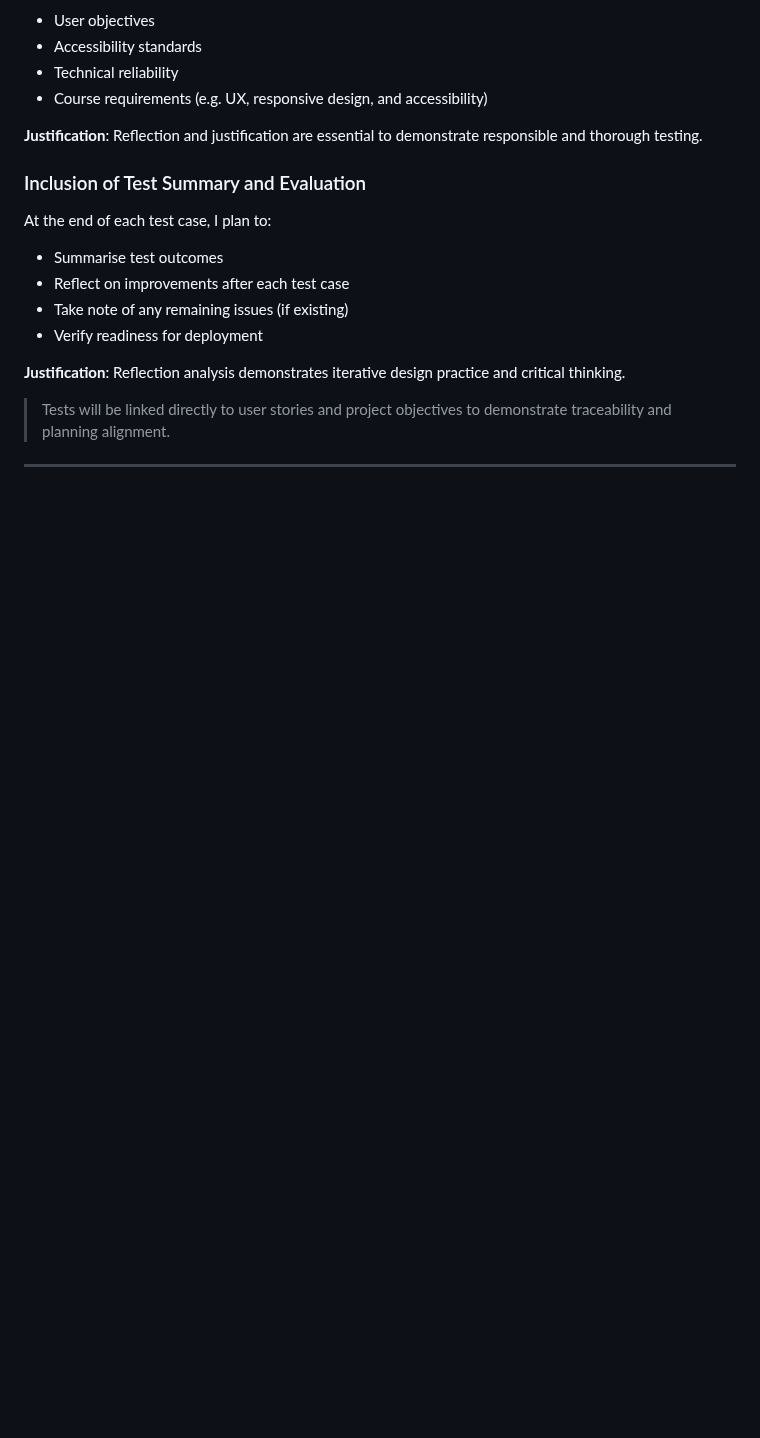
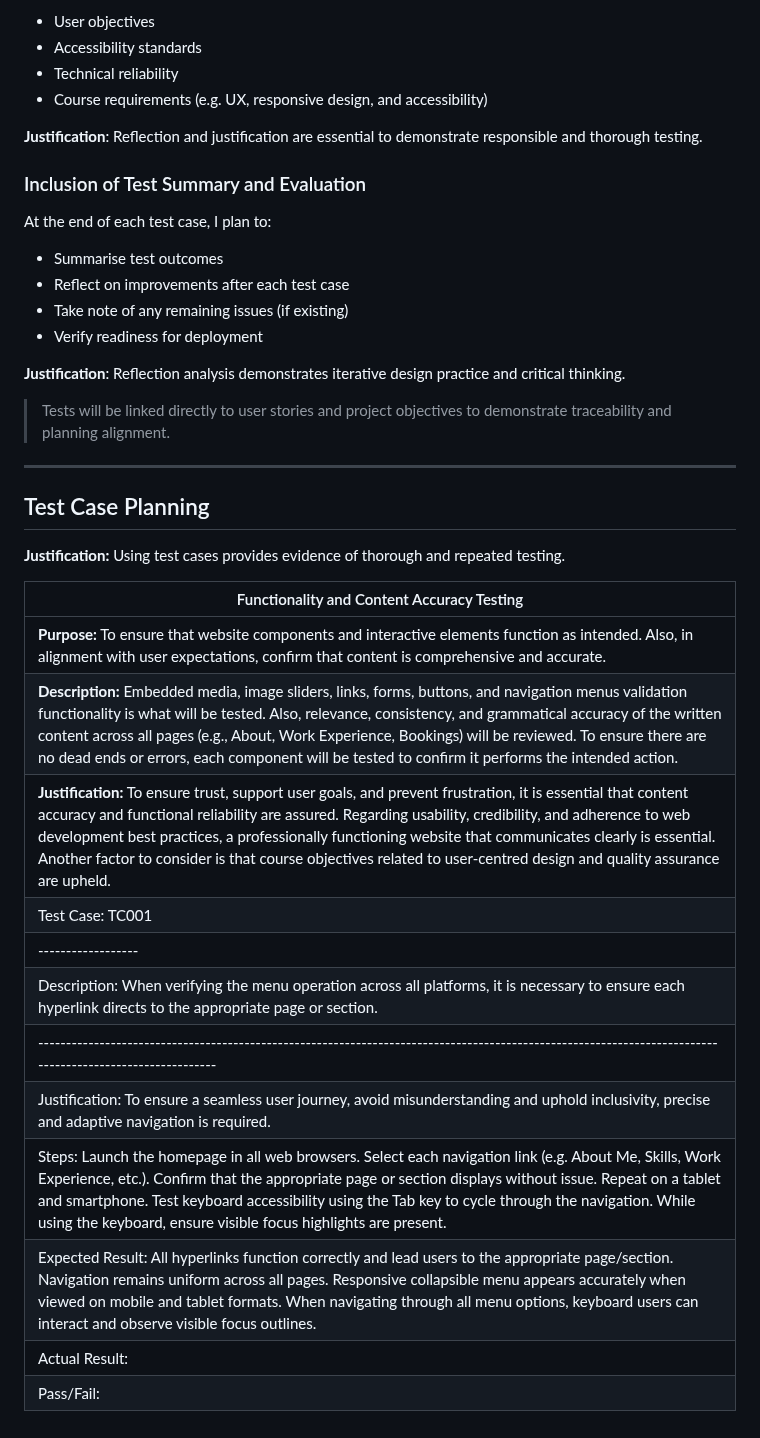
Before and after one commit to rpires71/milestone1, a Markdown page: README.md, the part around the change. Rendered like a GitHub page; blank space fills up the shorter version.

Commit message:
Update README.md
Test Case Planning - Functionality and Content Accuracy Testing v1

```diff
--- a/README.md
+++ b/README.md
@@ -2151,3 +2151,22 @@ At the end of each test case, I plan to:
 > Tests will be linked directly to user stories and project objectives to demonstrate traceability and planning alignment.
 
 ---
+
+## Test Case Planning
+
+**Justification:** Using test cases provides evidence of thorough and repeated testing.
+
+| Functionality and Content Accuracy Testing |
+|--------------------------------------------|
+| **Purpose:** To ensure that website components and interactive elements function as intended. Also, in alignment with user expectations, confirm that content is comprehensive and accurate. |
+| **Description:** Embedded media, image sliders, links, forms, buttons, and navigation menus validation functionality is what will be tested. Also, relevance, consistency, and grammatical accuracy of the written content across all pages (e.g., About, Work Experience, Bookings) will be reviewed. To ensure there are no dead ends or errors, each component will be tested to confirm it performs the intended action. |
+| **Justification:** To ensure trust, support user goals, and prevent frustration, it is essential that content accuracy and functional reliability are assured. Regarding usability, credibility, and adherence to web development best practices, a professionally functioning website that communicates clearly is essential. Another factor to consider is that course objectives related to user-centred design and quality assurance are upheld. |
+| Test Case: TC001 | Feature: Navigation Menu |
+|------------------|--------------------------|
+| Description: When verifying the menu operation across all platforms, it is necessary to ensure each hyperlink directs to the appropriate page or section. |
+|----------------------------------------------------------------------------------------------------------------------------------------------------------|
+| Justification: To ensure a seamless user journey, avoid misunderstanding and uphold inclusivity, precise and adaptive navigation is required.             |
+| Steps: Launch the homepage in all web browsers. Select each navigation link (e.g. About Me, Skills, Work Experience, etc.). Confirm that the appropriate page or section displays without issue. Repeat on a tablet and smartphone. Test keyboard accessibility using the Tab key to cycle through the navigation. While using the keyboard, ensure visible focus highlights are present. |
+| Expected Result: All hyperlinks function correctly and lead users to the appropriate page/section. Navigation remains uniform across all pages. Responsive collapsible menu appears accurately when viewed on mobile and tablet formats. When navigating through all menu options, keyboard users can interact and observe visible focus outlines. |
+| Actual Result:                                                                                                                                           |
+| Pass/Fail:                                                                                                                                               |
```
